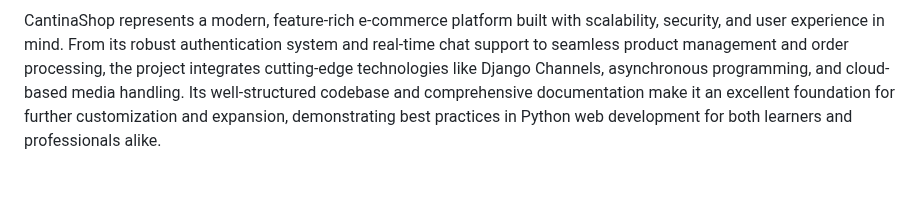
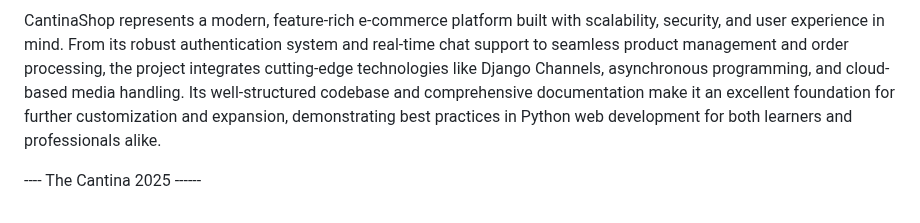
Before and after one commit to Kiuliumov/CantinaShop, a Markdown page: README.md, the part around the change. Drawn GitHub-style; blank space fills up the shorter version.

```diff
--- a/README.md
+++ b/README.md
@@ -492,3 +492,6 @@ If the key is invalid, expired, or belongs to an inactive user, the request is r
 ---
 
 CantinaShop represents a modern, feature-rich e-commerce platform built with scalability, security, and user experience in mind. From its robust authentication system and real-time chat support to seamless product management and order processing, the project integrates cutting-edge technologies like Django Channels, asynchronous programming, and cloud-based media handling. Its well-structured codebase and comprehensive documentation make it an excellent foundation for further customization and expansion, demonstrating best practices in Python web development for both learners and professionals alike.
+
+
+---- The Cantina 2025 ------
```
